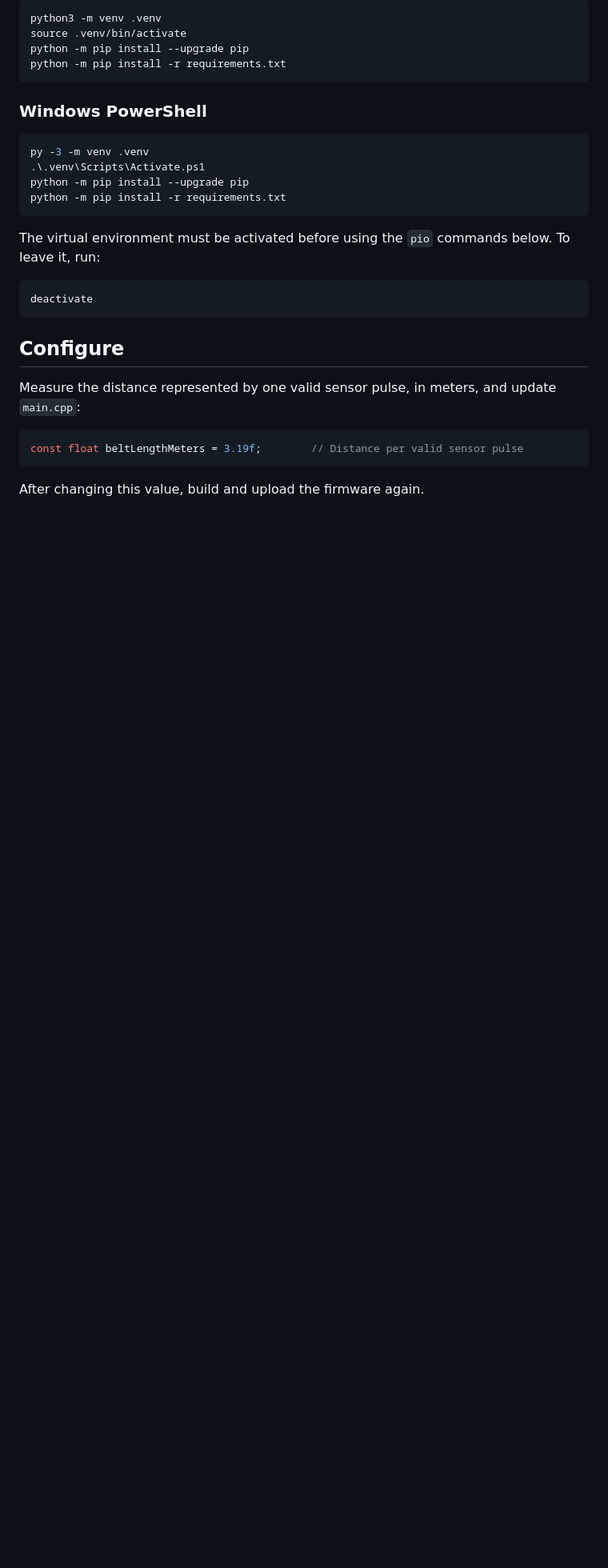
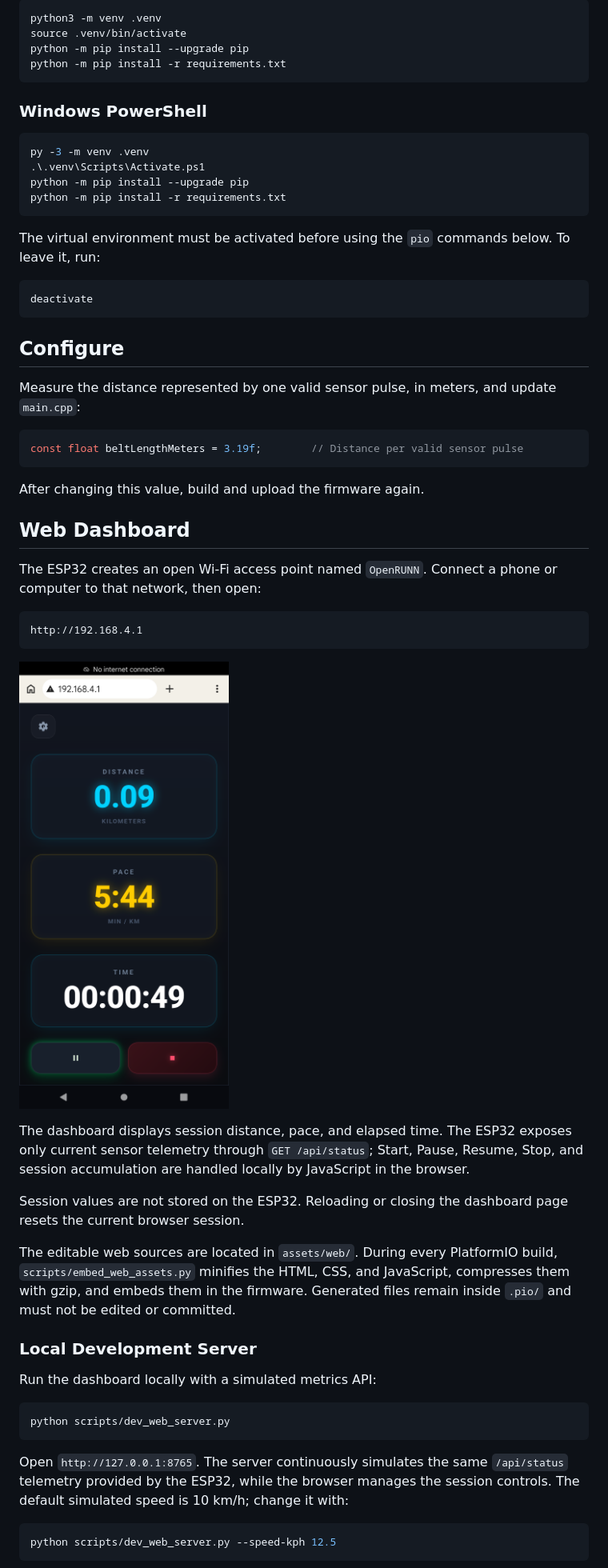
Before and after one commit to lpolasek/OpenRUNN, a Markdown page: README.md, the part around one of its changes. Shown at 80% size. Rendered like a GitHub page; pictures changed too: assets/images/web_dashboard.png (added); blank space fills up the shorter version.

Commit message:
[feature] Add web dashboard.

````diff
--- a/README.md
+++ b/README.md
@@ -68,3 +68,34 @@ const float beltLengthMeters = 3.19f;        // Distance per valid sensor pulse
 ```
 
 After changing this value, build and upload the firmware again.
+
+## Web Dashboard
+
+The ESP32 creates an open Wi-Fi access point named `OpenRUNN`. Connect a phone or computer to that network, then open:
+
+```text
+http://192.168.4.1
+```
+
+![Web Dashboard](assets/images/web_dashboard.png)
+
+ The dashboard displays session distance, pace, and elapsed time. The ESP32 exposes only current sensor telemetry through `GET /api/status`; Start, Pause, Resume, Stop, and session accumulation are handled locally by JavaScript in the browser.
+
+Session values are not stored on the ESP32. Reloading or closing the dashboard page resets the current browser session.
+
+The editable web sources are located in `assets/web/`. During every PlatformIO build, `scripts/embed_web_assets.py` minifies the HTML, CSS, and JavaScript, compresses them with gzip, and embeds them in the firmware. Generated files remain inside `.pio/` and must not be edited or committed.
+
+### Local Development Server
+
+Run the dashboard locally with a simulated metrics API:
+
+```sh
+python scripts/dev_web_server.py
+```
+
+Open `http://127.0.0.1:8765`. The server continuously simulates the same `/api/status` telemetry provided by the ESP32, while the browser manages the session controls. The default simulated speed is 10 km/h; change it with:
+
+```sh
+python scripts/dev_web_server.py --speed-kph 12.5
+```
+
````
Also changed, not shown: other parts of README.md (+9 -1 lines), assets/images/wiring.png (renamed from assets/wiring.png), 10 other files.
